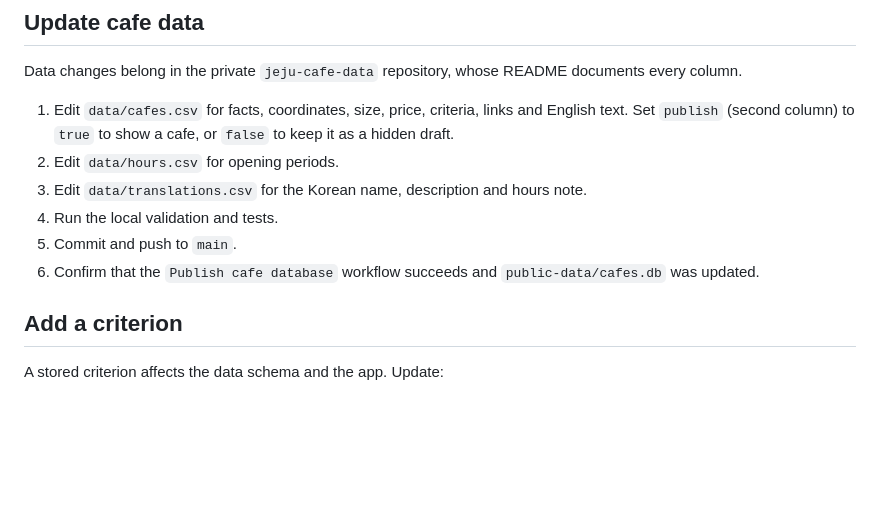
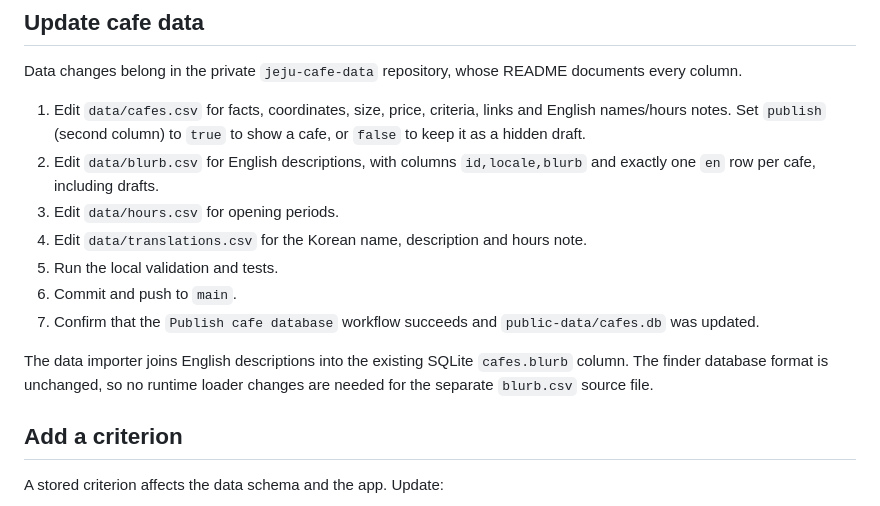
Before and after one commit to AntoineChalons/jeju-cafe-finder, a Markdown page: README.md, the part around the change. GitHub-like rendering; blank space fills up the shorter version.

Commit message:
Document separate English blurb source CSV

```diff
--- a/README.md
+++ b/README.md
@@ -198,14 +198,20 @@ Data changes belong in the private `jeju-cafe-data` repository, whose README
 documents every column.
 
 1. Edit `data/cafes.csv` for facts, coordinates, size, price, criteria, links
-   and English text. Set `publish` (second column) to `true` to show a cafe,
+   and English names/hours notes. Set `publish` (second column) to `true` to show a cafe,
    or `false` to keep it as a hidden draft.
-2. Edit `data/hours.csv` for opening periods.
-3. Edit `data/translations.csv` for the Korean name, description and hours note.
-4. Run the local validation and tests.
-5. Commit and push to `main`.
-6. Confirm that the `Publish cafe database` workflow succeeds and
+2. Edit `data/blurb.csv` for English descriptions, with columns `id,locale,blurb`
+   and exactly one `en` row per cafe, including drafts.
+3. Edit `data/hours.csv` for opening periods.
+4. Edit `data/translations.csv` for the Korean name, description and hours note.
+5. Run the local validation and tests.
+6. Commit and push to `main`.
+7. Confirm that the `Publish cafe database` workflow succeeds and
    `public-data/cafes.db` was updated.
+
+The data importer joins English descriptions into the existing SQLite
+`cafes.blurb` column. The finder database format is unchanged, so no runtime
+loader changes are needed for the separate `blurb.csv` source file.
 
 ## Add a criterion
 
```
